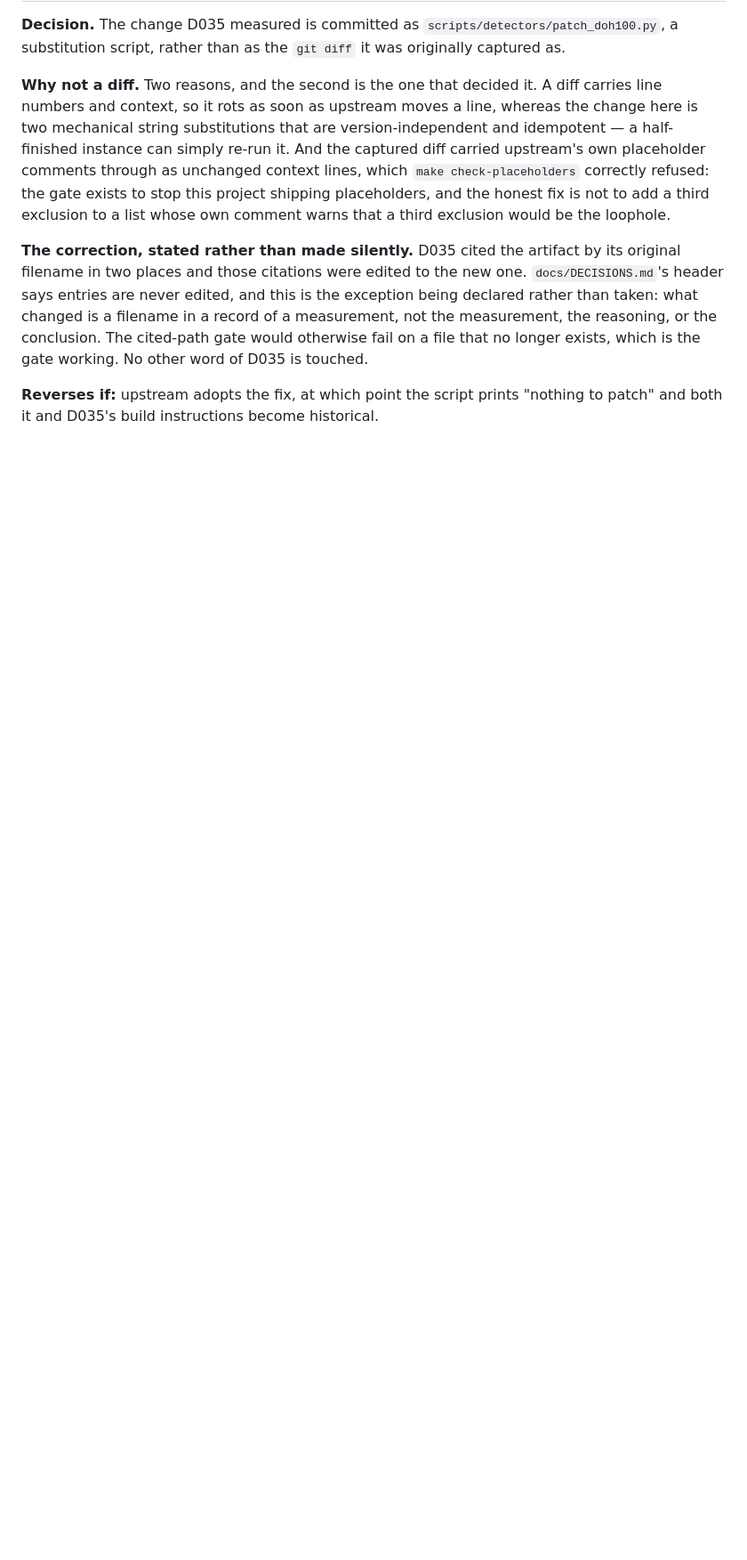
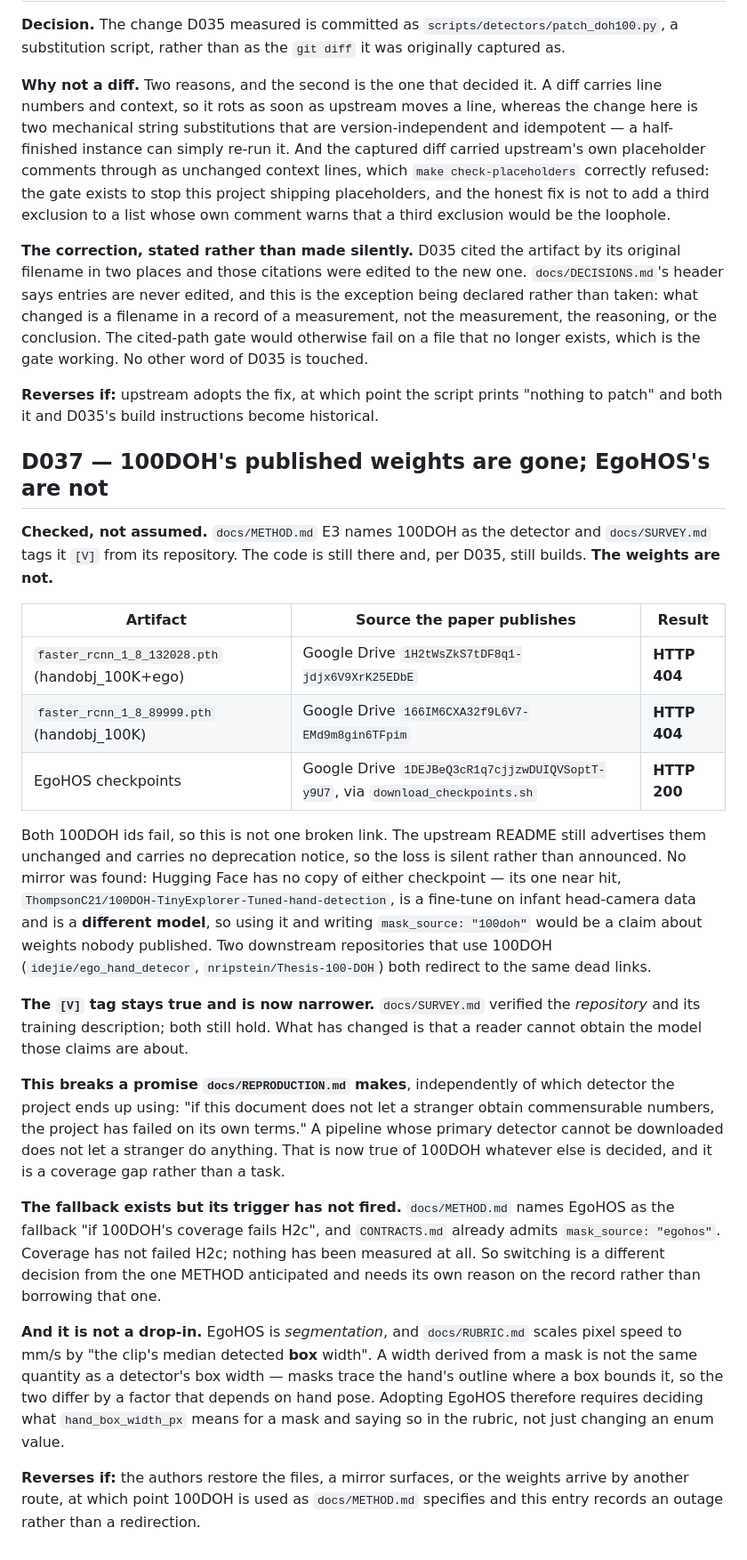
Before and after one commit to caiotheodoro/cyclegraph, a Markdown page: docs/DECISIONS.md, the part around the change. Shown at 89% size. GitHub-like rendering; blank space fills up the shorter version.

Commit message:
100DOH's weights are gone; EgoHOS's are not
Checked rather than assumed. Both published 100DOH checkpoints return 404 from the
Google Drive links the paper and repository give, so this is not one broken link. The
upstream README still advertises them with no deprecation notice, so the loss is
silent. No mirror exists: Hugging Face's one near hit is a fine-tune on infant
head-camera data, a different model, and writing mask_source '100doh' for it would be a
claim about weights nobody published. Two downstream repos redirect to the same dead
links. EgoHOS's checkpoint bundle resolves.

SURVEY's [V] tag stays true and gets narrower: the repository and its training
description were verified and still hold; what changed is that a reader cannot obtain
the model those claims are about.

Recorded in COVERAGE as a gap rather than in RED-TEAM as an attack, because it is not
about whether a finding survives -- it is a hole in what REPRODUCTION promises. A
stranger cannot re-run the speed path as specified, whatever the numbers turn out to
be and whichever detector the project ends up using.

The fallback exists but its trigger has not fired: METHOD names EgoHOS for the case
where 100DOH's coverage fails H2c, and nothing has been measured at all. And it is not
a drop-in -- EgoHOS is segmentation while the rubric scales speed by a detected box
width, and a mask-derived width is a different quantity.

```diff
--- a/docs/DECISIONS.md
+++ b/docs/DECISIONS.md
@@ -1055,3 +1055,50 @@ exists, which is the gate working. No other word of D035 is touched.
 
 **Reverses if:** upstream adopts the fix, at which point the script prints "nothing to patch"
 and both it and D035's build instructions become historical.
+
+## D037 — 100DOH's published weights are gone; EgoHOS's are not
+
+**Checked, not assumed.** `docs/METHOD.md` E3 names 100DOH as the detector and
+`docs/SURVEY.md` tags it `[V]` from its repository. The code is still there and, per D035,
+still builds. **The weights are not.**
+
+| Artifact | Source the paper publishes | Result |
+|---|---|---|
+| `faster_rcnn_1_8_132028.pth` (handobj_100K+ego) | Google Drive `1H2tWsZkS7tDF8q1-jdjx6V9XrK25EDbE` | **HTTP 404** |
+| `faster_rcnn_1_8_89999.pth` (handobj_100K) | Google Drive `166IM6CXA32f9L6V7-EMd9m8gin6TFpim` | **HTTP 404** |
+| EgoHOS checkpoints | Google Drive `1DEJBeQ3cR1q7cjjzwDUIQVSoptT-y9U7`, via `download_checkpoints.sh` | **HTTP 200** |
+
+Both 100DOH ids fail, so this is not one broken link. The upstream README still advertises
+them unchanged and carries no deprecation notice, so the loss is silent rather than announced.
+No mirror was found: Hugging Face has no copy of either checkpoint — its one near hit,
+`ThompsonC21/100DOH-TinyExplorer-Tuned-hand-detection`, is a fine-tune on infant head-camera
+data and is a **different model**, so using it and writing `mask_source: "100doh"` would be a
+claim about weights nobody published. Two downstream repositories that use 100DOH
+(`idejie/ego_hand_detecor`, `nripstein/Thesis-100-DOH`) both redirect to the same dead links.
+
+**The `[V]` tag stays true and is now narrower.** `docs/SURVEY.md` verified the *repository*
+and its training description; both still hold. What has changed is that a reader cannot obtain
+the model those claims are about.
+
+**This breaks a promise `docs/REPRODUCTION.md` makes**, independently of which detector the
+project ends up using: "if this document does not let a stranger obtain commensurable numbers,
+the project has failed on its own terms." A pipeline whose primary detector cannot be
+downloaded does not let a stranger do anything. That is now true of 100DOH whatever else is
+decided, and it is a coverage gap rather than a task.
+
+**The fallback exists but its trigger has not fired.** `docs/METHOD.md` names EgoHOS as the
+fallback "if 100DOH's coverage fails H2c", and `CONTRACTS.md` already admits
+`mask_source: "egohos"`. Coverage has not failed H2c; nothing has been measured at all. So
+switching is a different decision from the one METHOD anticipated and needs its own reason on
+the record rather than borrowing that one.
+
+**And it is not a drop-in.** EgoHOS is *segmentation*, and `docs/RUBRIC.md` scales pixel speed
+to mm/s by "the clip's median detected **box** width". A width derived from a mask is not the
+same quantity as a detector's box width — masks trace the hand's outline where a box bounds
+it, so the two differ by a factor that depends on hand pose. Adopting EgoHOS therefore
+requires deciding what `hand_box_width_px` means for a mask and saying so in the rubric, not
+just changing an enum value.
+
+**Reverses if:** the authors restore the files, a mirror surfaces, or the weights arrive by
+another route, at which point 100DOH is used as `docs/METHOD.md` specifies and this entry
+records an outage rather than a redirection.
```
Also changed, not shown: docs/COVERAGE.md (+13 -0 lines), docs/HANDOFF.md (+5 -1 lines).
